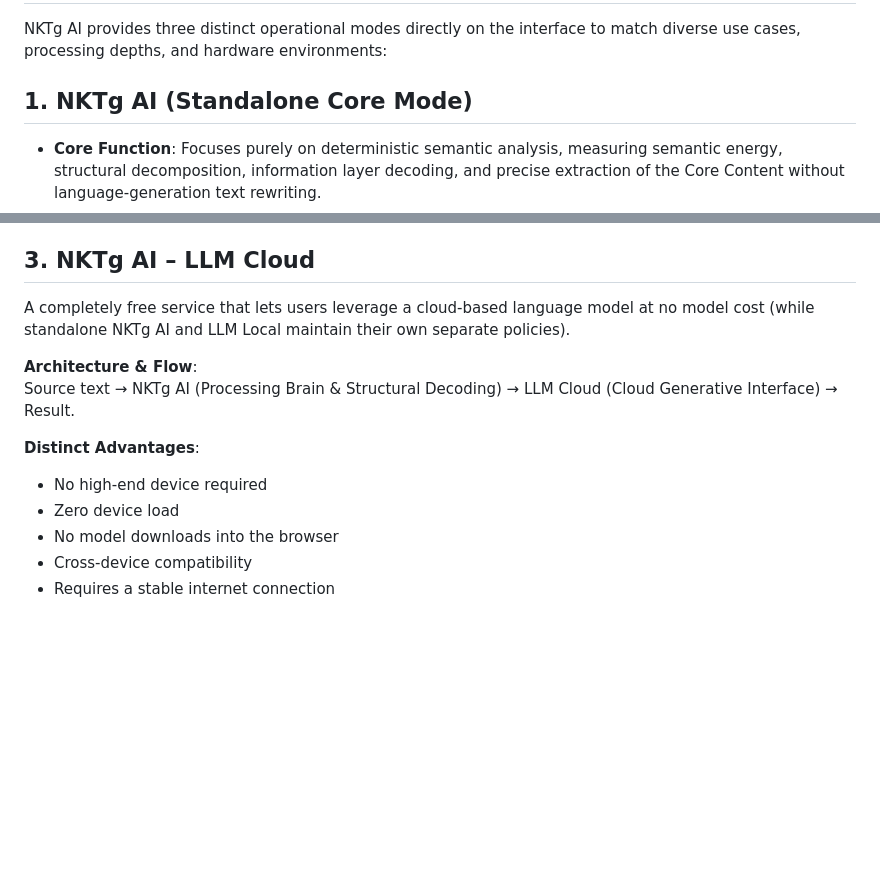
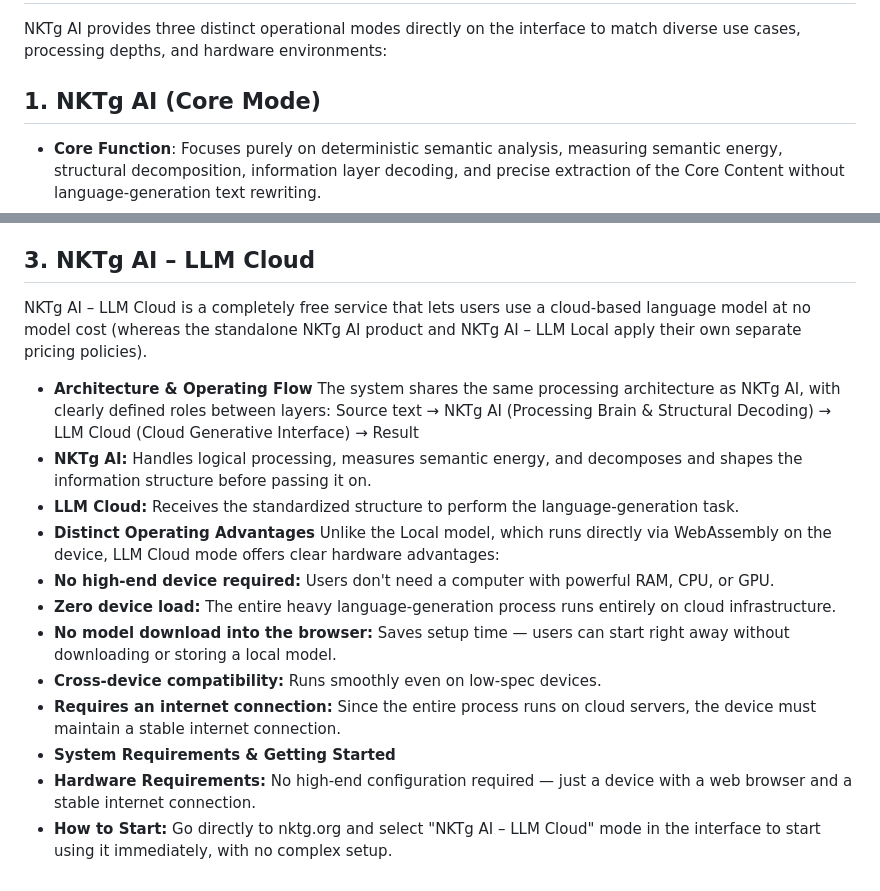
Before and after one commit to NKTgAI/NKTgAI, a Markdown page: README.md, 2 parts joined by grey strips. GitHub-like rendering; blank space fills up the shorter version.

```diff
--- a/README.md
+++ b/README.md
@@ -12,7 +12,7 @@ It is an original sentence from the source text — not interpreted or altered b
 
 NKTg AI provides three distinct operational modes directly on the interface to match diverse use cases, processing depths, and hardware environments:
 
-## 1. NKTg AI (Standalone Core Mode)
+## 1. NKTg AI (Core Mode)
 - **Core Function**: Focuses purely on deterministic semantic analysis, measuring semantic energy, structural decomposition, information layer decoding, and precise extraction of the Core Content without language-generation text rewriting.
 - **Usage**: Ideal for raw semantic extraction, structural classification (AMP, DAMP, STABLE), and evaluating information against the 55% threshold.
 
@@ -176,14 +177,21 @@ The system is fully capable of performing every task that today's large AI model
 We offer custom design and development of dedicated NKTg AI – LLM Local systems for businesses, companies, and organizations with specific needs. For details, please contact: contact@nktg.org.
 
 ## 3. NKTg AI – LLM Cloud
-A completely free service that lets users leverage a cloud-based language model at no model cost (while standalone NKTg AI and LLM Local maintain their own separate policies).
 
-**Architecture & Flow**:
-Source text → NKTg AI (Processing Brain & Structural Decoding) → LLM Cloud (Cloud Generative Interface) → Result.
+NKTg AI – LLM Cloud is a completely free service that lets users use a cloud-based language model at no model cost (whereas the standalone NKTg AI product and NKTg AI – LLM Local apply their own separate pricing policies).
 
-**Distinct Advantages**:
-- No high-end device required
-- Zero device load
-- No model downloads into the browser
-- Cross-device compatibility
-- Requires a stable internet connection
+* **Architecture & Operating Flow**
+The system shares the same processing architecture as NKTg AI, with clearly defined roles between layers:
+Source text → NKTg AI (Processing Brain & Structural Decoding) → LLM Cloud (Cloud Generative Interface) → Result
+* **NKTg AI:** Handles logical processing, measures semantic energy, and decomposes and shapes the information structure before passing it on.
+* **LLM Cloud:** Receives the standardized structure to perform the language-generation task.
+* **Distinct Operating Advantages**
+Unlike the Local model, which runs directly via WebAssembly on the device, LLM Cloud mode offers clear hardware advantages:
+* **No high-end device required:** Users don't need a computer with powerful RAM, CPU, or GPU.
+* **Zero device load:** The entire heavy language-generation process runs entirely on cloud infrastructure.
+* **No model download into the browser:** Saves setup time — users can start right away without downloading or storing a local model.
+* **Cross-device compatibility:** Runs smoothly even on low-spec devices.
+* **Requires an internet connection:** Since the entire process runs on cloud servers, the device must maintain a stable internet connection.
+* **System Requirements & Getting Started**
+* **Hardware Requirements:** No high-end configuration required — just a device with a web browser and a stable internet connection.
+* **How to Start:** Go directly to nktg.org and select "NKTg AI – LLM Cloud" mode in the interface to start using it immediately, with no complex setup.
```
Also changed, not shown: other parts of README.md (+1 -0 lines).
